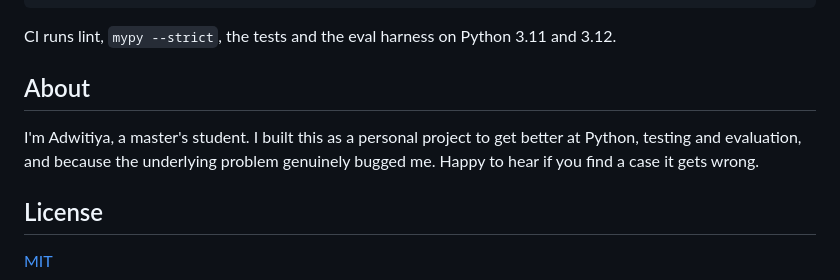
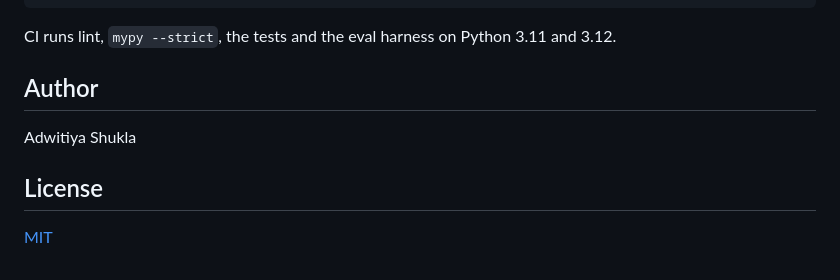
Before and after one commit to adwitiyashukla/LLMFeeder, a Markdown page: README.md, the part around the change. GitHub-like rendering.

```diff
--- a/README.md
+++ b/README.md
@@ -251,9 +251,9 @@ footnote eval
 
 CI runs lint, `mypy --strict`, the tests and the eval harness on Python 3.11 and 3.12.
 
-## About
+## Author
 
-I'm Adwitiya, a master's student. I built this as a personal project to get better at Python, testing and evaluation, and because the underlying problem genuinely bugged me. Happy to hear if you find a case it gets wrong.
+Adwitiya Shukla
 
 ## License
 
```
